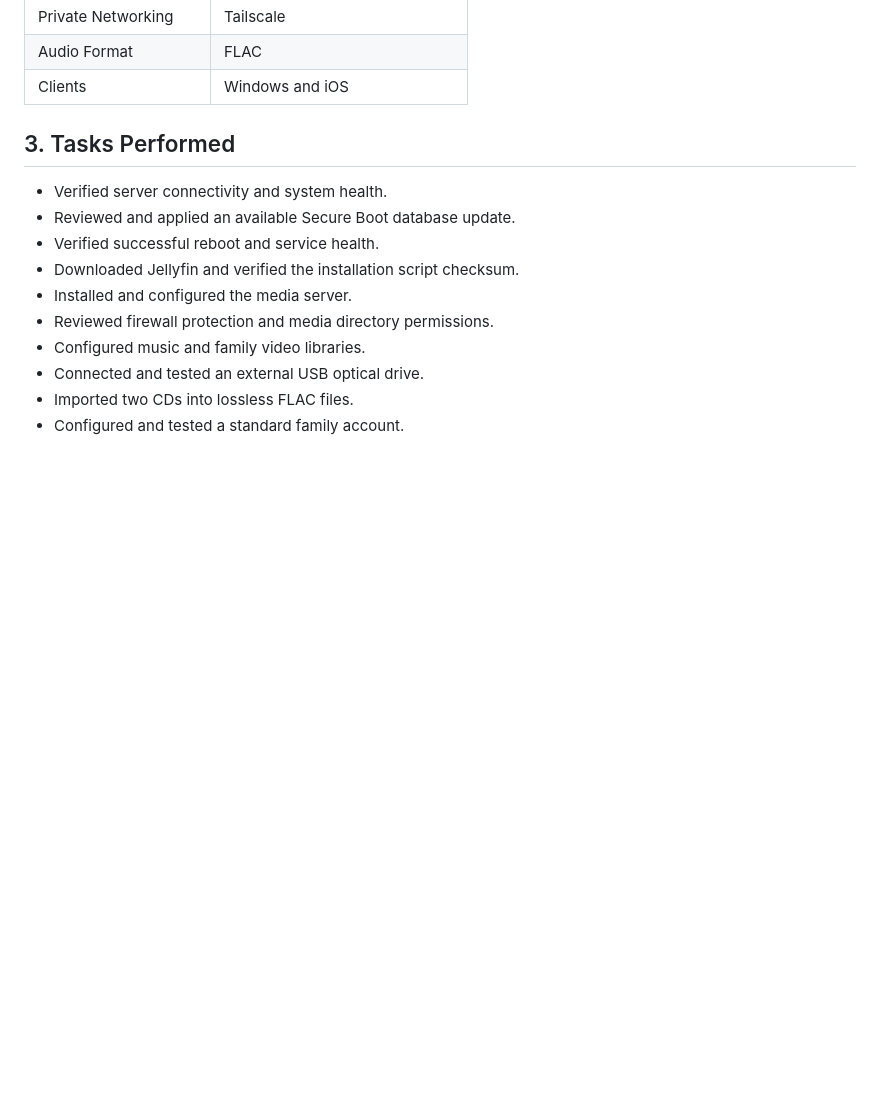
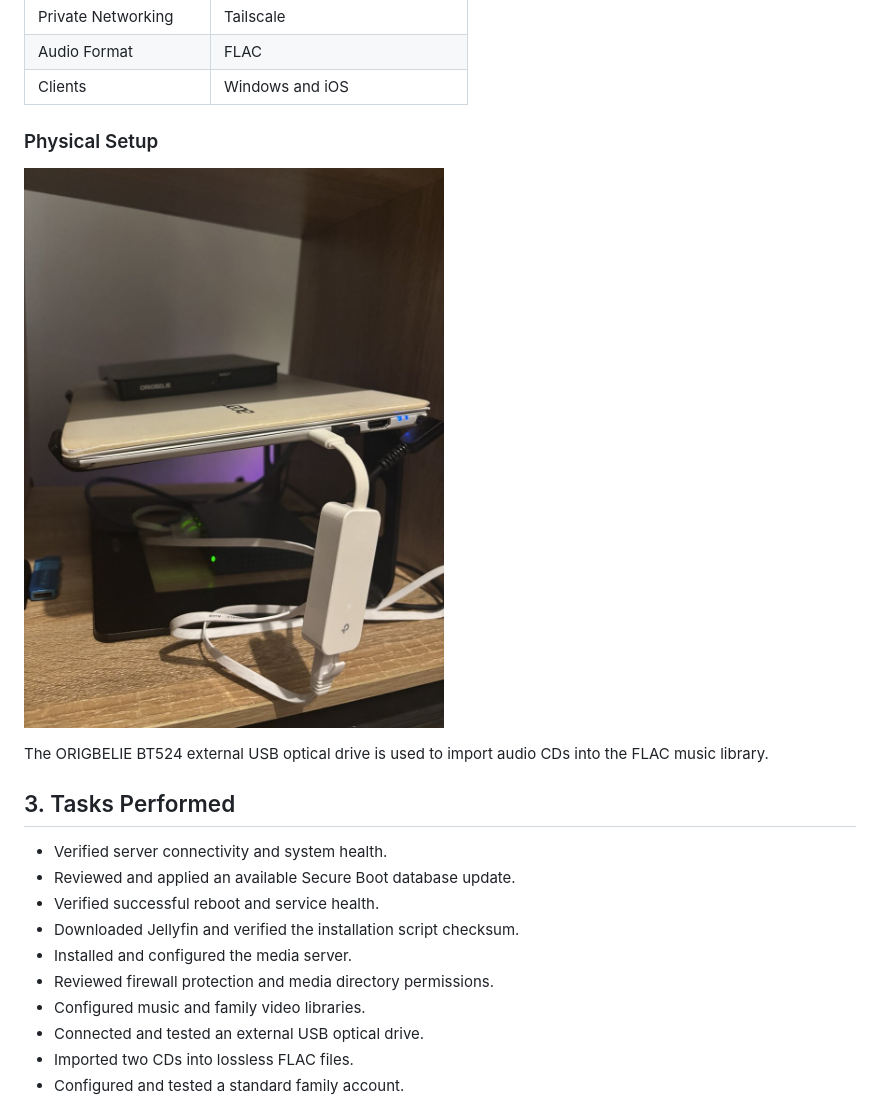
Before and after one commit to Birdie321/Home-Lab-Journey, a Markdown page: 04-Media-Server-Deployment/Day-005-Jellyfin-Deployment-and-Secure-Remote-Access.md, the part around one of its changes. Rendered like a GitHub page; pictures changed too: 04-Media-Server-Deployment/images/optical-drive.jpg (added); blank space fills up the shorter version.

```diff
--- a/04-Media-Server-Deployment/Day-005-Jellyfin-Deployment-and-Secure-Remote-Access.md
+++ b/04-Media-Server-Deployment/Day-005-Jellyfin-Deployment-and-Secure-Remote-Access.md
@@ -28,6 +28,12 @@ Deploy a self-hosted family media server, organise personal media, configure sta
 | Private Networking | Tailscale |
 | Audio Format | FLAC |
 | Clients | Windows and iOS |
+
+### Physical Setup
+
+![ORIGBELIE external optical drive and Acer media server](images/optical-drive.jpg)
+
+The ORIGBELIE BT524 external USB optical drive is used to import audio CDs into the FLAC music library.
 
 ## 3. Tasks Performed
 
```
Also changed, not shown: other parts of 04-Media-Server-Deployment/Day-005-Jellyfin-Deployment-and-Secure-Remote-Access.md (+1 -1 lines), README.md (+7 -1 lines), 04-Media-Server-Deployment/images/server-setup.jpg (added).
